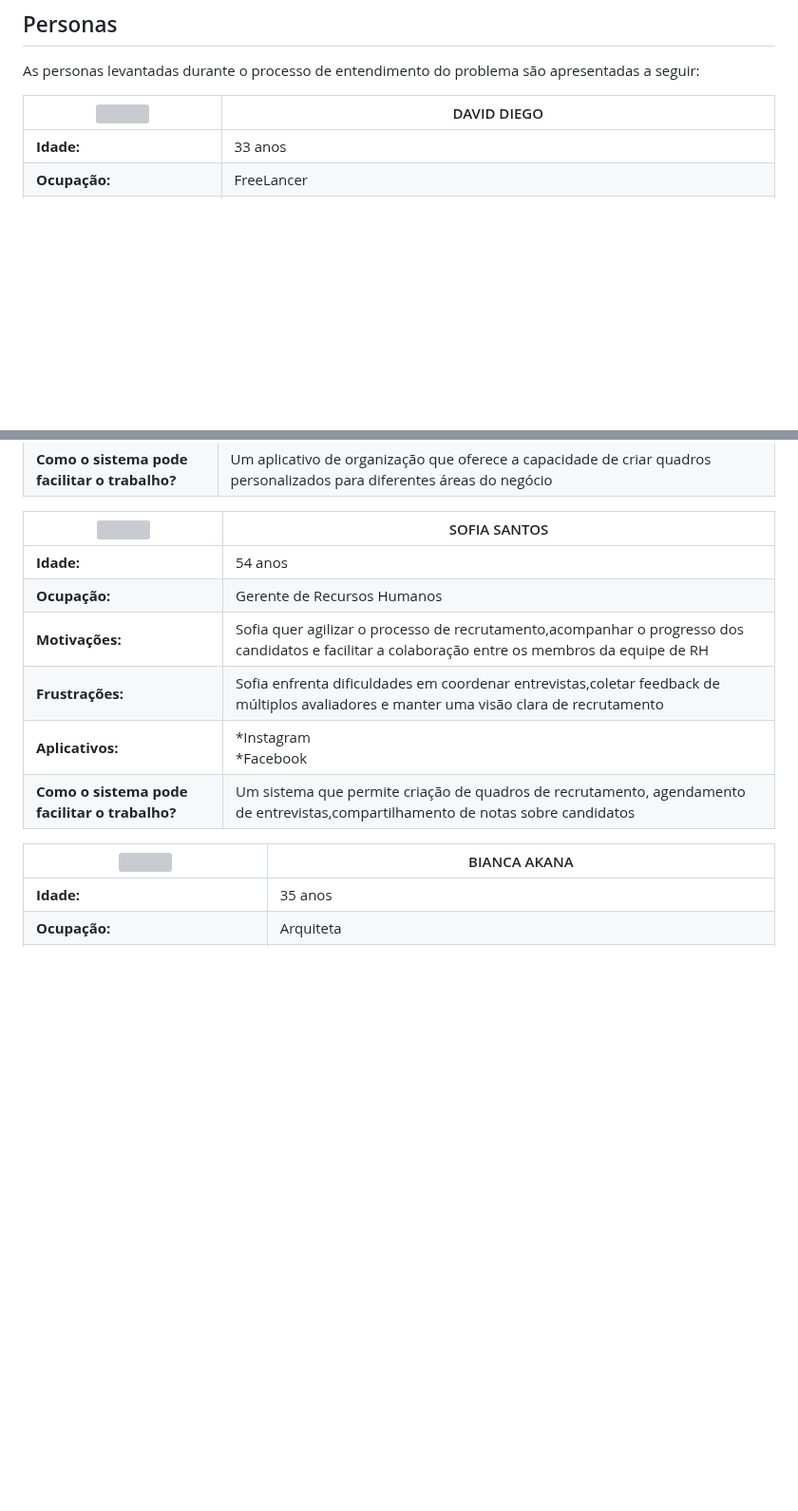
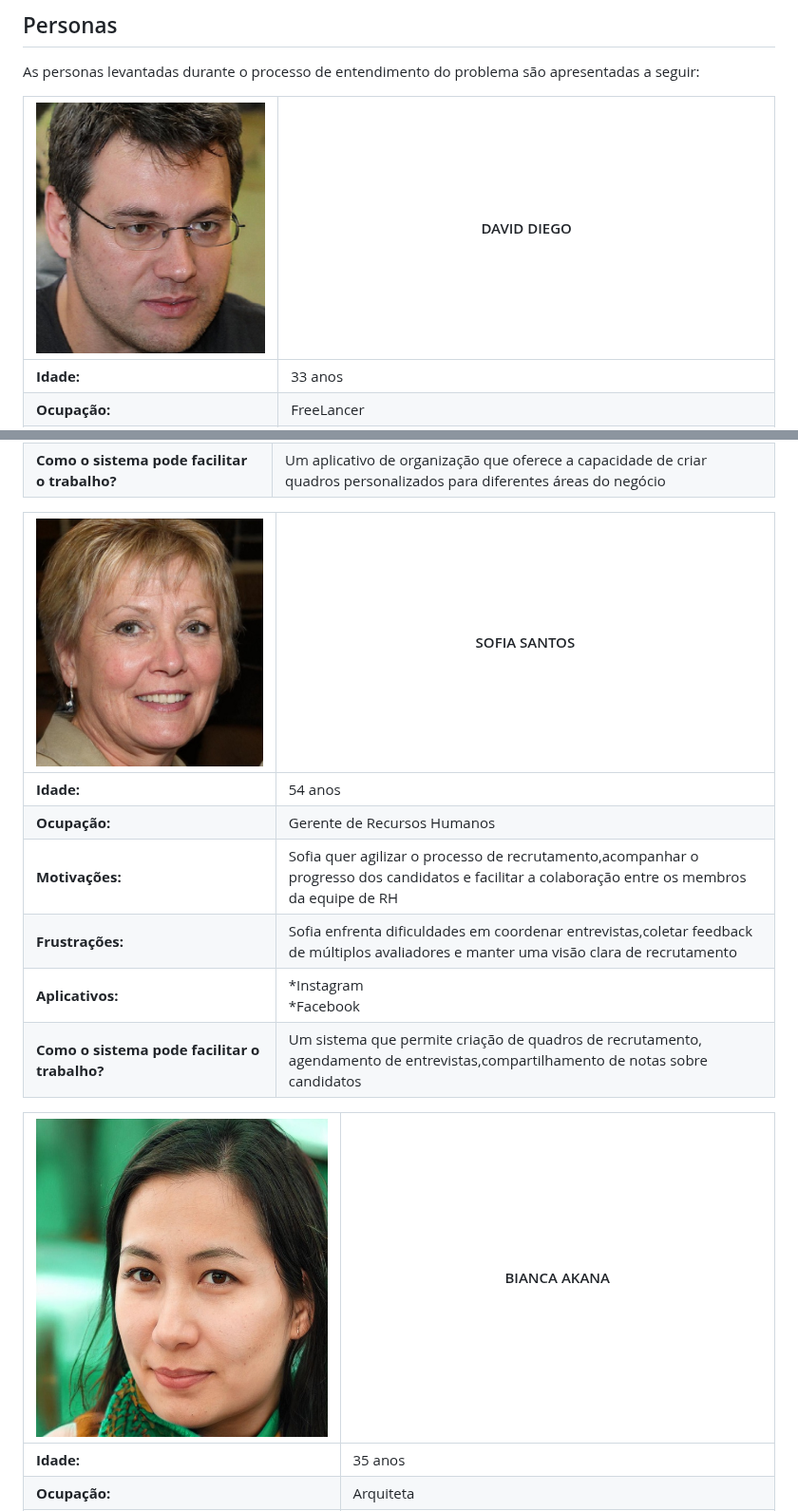
Before and after one commit to ICEI-PUC-Minas-PMV-ADS/pmv-ads-2023-2-e2-proj-int-t5-seiton, a Markdown page: docs/02-Especificação do Projeto.md, 2 parts joined by grey strips. Shown at 95% size. Drawn GitHub-style; blank space fills up the shorter version; grey boxes are pictures that could not be loaded.

```diff
--- a/docs/02-Especificação do Projeto.md
+++ b/docs/02-Especificação do Projeto.md
@@ -9,7 +9,7 @@ Os detalhes levantados nesse processo foram consolidados na forma de personas e
 
 As personas levantadas durante o processo de entendimento do problema são apresentadas a seguir:
 
-| <img src="./img/persona1.jpg"> | DAVID DIEGO |
+| <img src="./img/persona01.jpg"> | DAVID DIEGO |
 |-----------|------------|
 | **Idade:** | 33 anos |
 | **Ocupação:** | FreeLancer |
@@ -27,7 +27,7 @@ As personas levantadas durante o processo de entendimento do problema são apres
 | **Aplicativos:** | *Instagram <br> *Facebook |
 | **Como o sistema pode facilitar o trabalho?** | Um aplicativo de organização que oferece a capacidade de criar quadros personalizados para diferentes áreas do negócio |
 
-| <img src="./img/persona3.jpg"> | SOFIA SANTOS |
+| <img src="./img/persona03.jpg"> | SOFIA SANTOS |
 |-----------|------------|
 | **Idade:** | 54 anos |
 | **Ocupação:** | Gerente de Recursos Humanos |
@@ -36,7 +36,7 @@ As personas levantadas durante o processo de entendimento do problema são apres
 | **Aplicativos:** | *Instagram <br> *Facebook |
 | **Como o sistema pode facilitar o trabalho?** | Um sistema que permite criação de quadros de recrutamento, agendamento de entrevistas,compartilhamento de notas sobre candidatos |
 
-| <img src="./img/persona4.jpg">| BIANCA AKANA |
+| <img src="./img/persona04.jpg">| BIANCA AKANA |
 |-----------|------------|
 | **Idade:** | 35 anos |
 | **Ocupação:** | Arquiteta |
```
Also changed, not shown: other parts of docs/02-Especificação do Projeto.md (+2 -2 lines).
